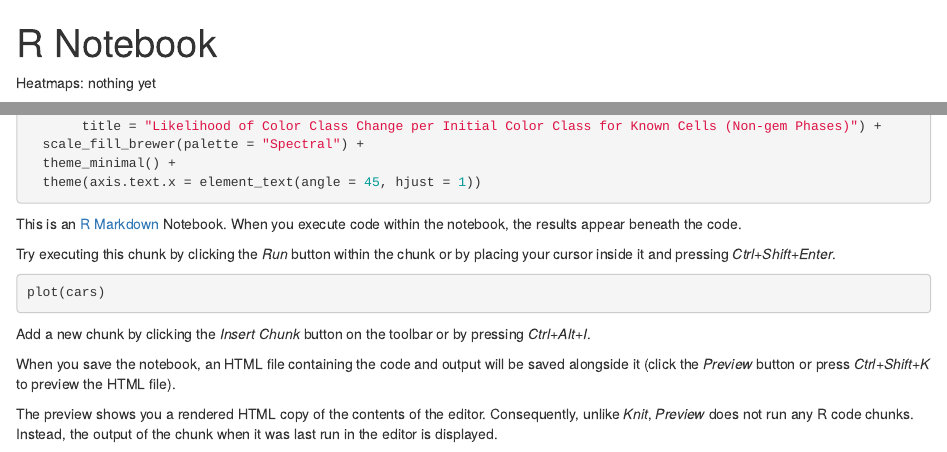
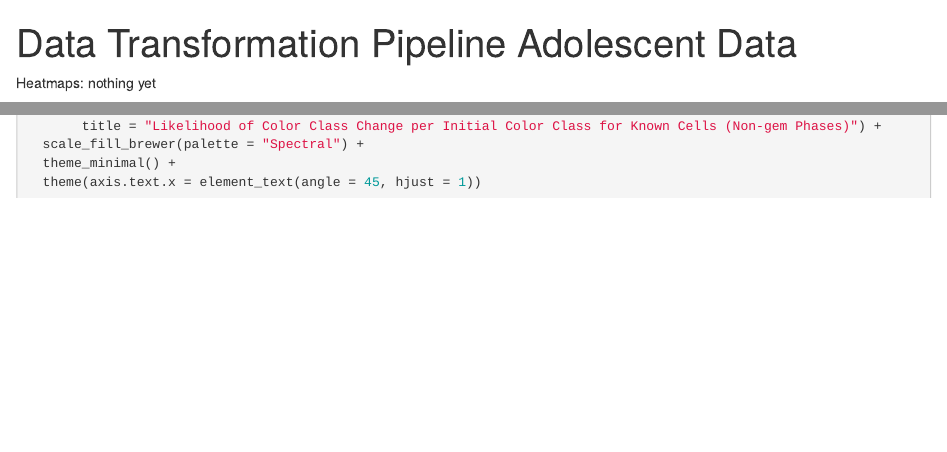
Before and after one commit to PhilNrbts/adolescent-information-use-thesis, an R Markdown document (Data Transformation Pipeline Adolescent Data.Rmd): the page in a window 1100 px wide, from its top, and a second part further down, joined at a grey line. Rendered offline with R 4.5, knitr and Pandoc, with nearby package versions; the code chunks are not run, so their results and figures are left out.

Commit message:
Update and rename workfile3.Rmd to Data Transformation Pipeline Adolescent Data.Rmd

````diff
--- a/workfile3.Rmd
+++ b/Data Transformation Pipeline Adolescent Data.Rmd
@@ -1,5 +1,5 @@
 ---
-title: "R Notebook"
+title: "Data Transformation Pipeline Adolescent Data"
 output: html_notebook
 ---
 Heatmaps:
@@ -952,17 +952,3 @@
   theme(axis.text.x = element_text(angle = 45, hjust = 1))
 
 ```
-
-This is an [R Markdown](http://rmarkdown.rstudio.com) Notebook. When you execute code within the notebook, the results appear beneath the code.
-
-Try executing this chunk by clicking the *Run* button within the chunk or by placing your cursor inside it and pressing *Ctrl+Shift+Enter*.
-
-```{r}
-plot(cars)
-```
-
-Add a new chunk by clicking the *Insert Chunk* button on the toolbar or by pressing *Ctrl+Alt+I*.
-
-When you save the notebook, an HTML file containing the code and output will be saved alongside it (click the *Preview* button or press *Ctrl+Shift+K* to preview the HTML file).
-
-The preview shows you a rendered HTML copy of the contents of the editor. Consequently, unlike *Knit*, *Preview* does not run any R code chunks. Instead, the output of the chunk when it was last run in the editor is displayed.
````
